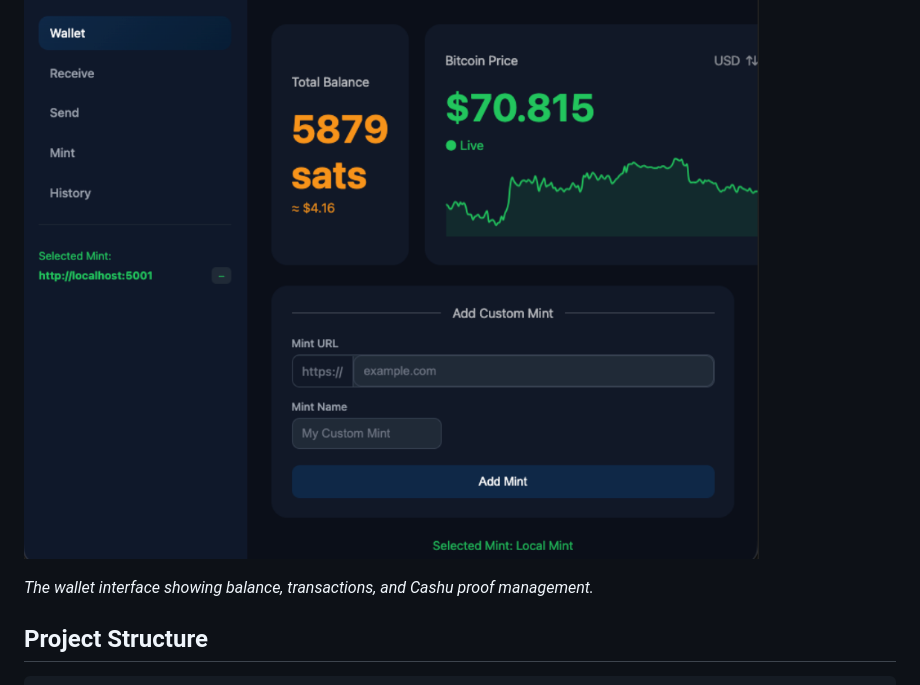
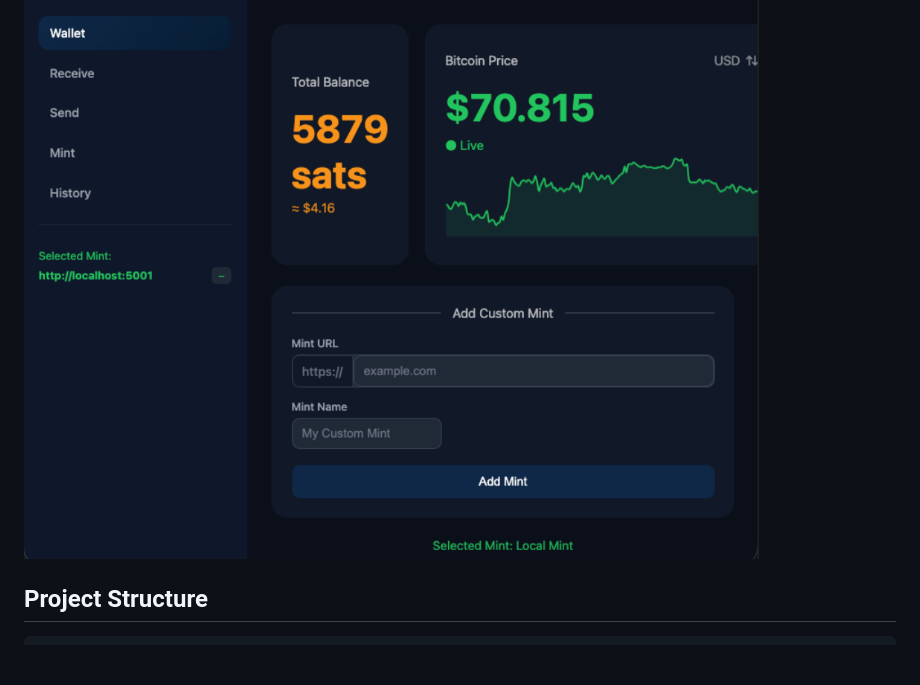
Before and after one commit to Christab87/wallet-service, a Markdown page: README.md, the part around the change. GitHub-like rendering; blank space fills up the shorter version.

Commit message:
Remove description from screenshots section
Removed descriptive text from the screenshots section.

```diff
--- a/README.md
+++ b/README.md
@@ -18,7 +18,6 @@ A complete Cashu e-wallet implementation with Lightning Network integration for
 
 ![E-Wallet Interface](docs/screenshot/Wallet.png)
 
-*The wallet interface showing balance, transactions, and Cashu proof management.*
 
 ## Project Structure
 
```
